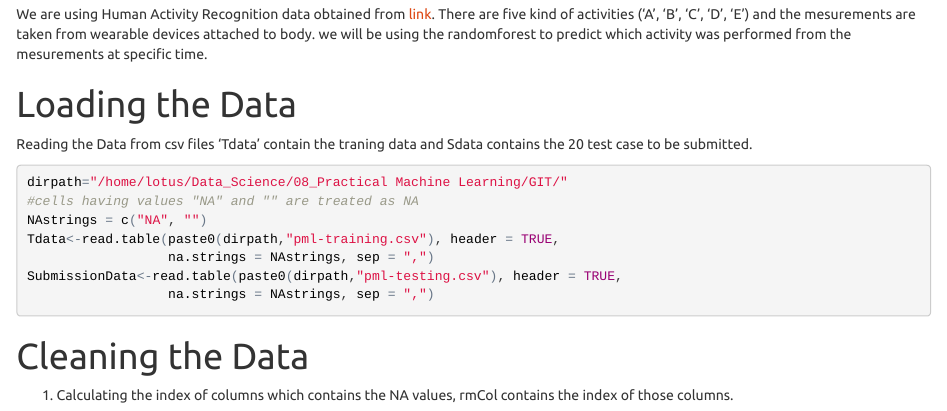
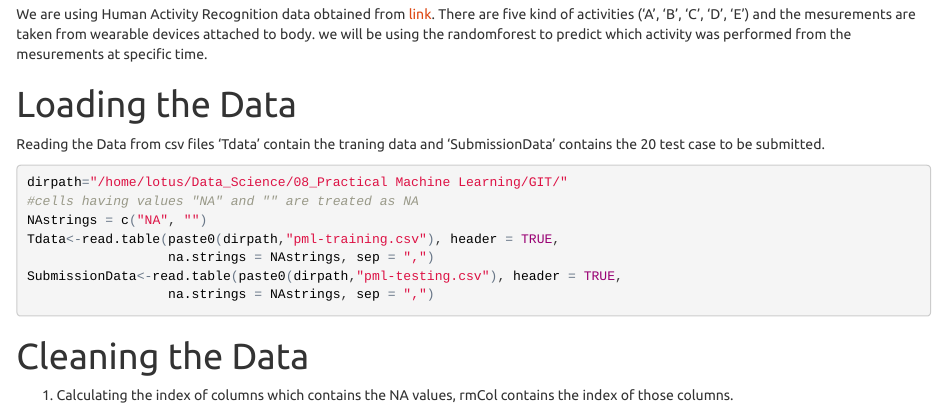
Before and after one commit to ultramagnus007/PML, an R Markdown document (PML.Rmd): the page in a window 1100 px wide, from 380 px down. The pictures show the output file PML.html that the author committed with the source, opened offline.

Commit message:
some modfications

````diff
--- a/PML.Rmd
+++ b/PML.Rmd
@@ -15,7 +15,7 @@ We are using Human Activity Recognition data obtained from  [link](http://groupw
 
 # Loading the Data
 
-Reading the Data from csv files 'Tdata' contain the traning data and Sdata contains the 20 test case to be submitted.
+Reading the Data from csv files 'Tdata' contain the traning data and 'SubmissionData' contains the 20 test case to be submitted.
 
 ```{r}
 dirpath="/home/lotus/Data_Science/08_Practical Machine Learning/GIT/"
````
Also changed, not shown: PML.html, PML.md.
